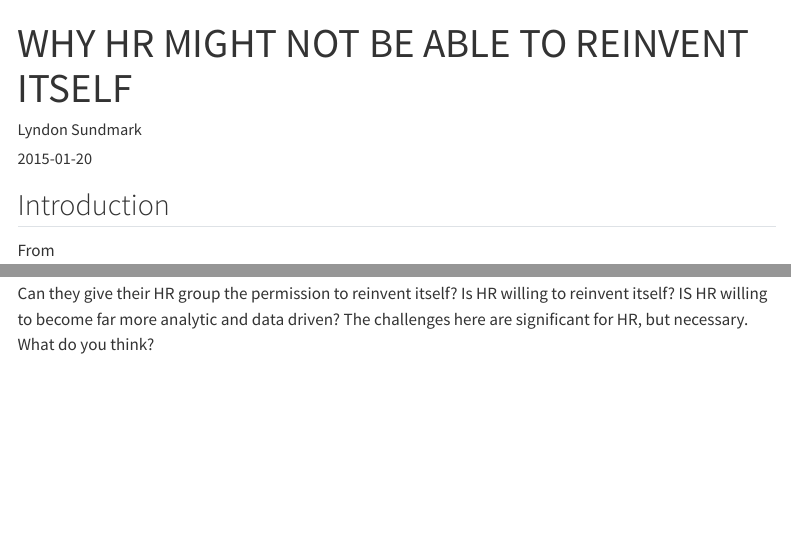
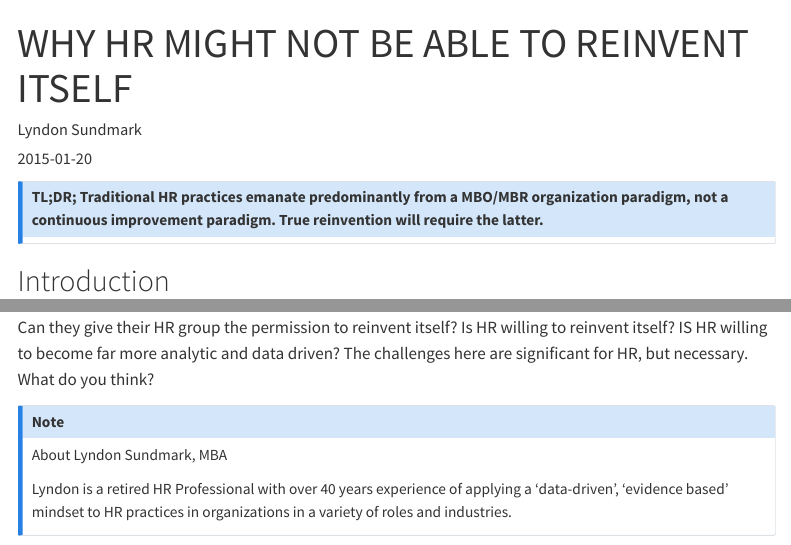
Before and after one commit to lvsund/HRAnalyticsBlogs, a Quarto document (posts/WhyHRMightNotReinvent/NotReinvent.qmd): the page in a window 1100 px wide, from its top, and a second part further down, joined at a grey line. Rendered offline with R 4.5, knitr and Pandoc in place of Quarto, with nearby package versions; menus at the side of the page are left out.

Commit message:
more formats

```diff
--- a/posts/WhyHRMightNotReinvent/NotReinvent.qmd
+++ b/posts/WhyHRMightNotReinvent/NotReinvent.qmd
@@ -4,6 +4,10 @@ author: "Lyndon Sundmark"
 date: "2015-01-20"
 categories: [HR Analytics]
 ---
+
+::: {.callout-note appearance="simple"}
+## TL;DR; Traditional HR practices emanate predominantly from a MBO/MBR organization paradigm, not a continuous improvement paradigm. True reinvention will require the latter.
+:::
 
 ## Introduction
 
@@ -198,3 +202,9 @@ This is because I think there are still many obstacles that organizations are fa
 -
 
 Can they give their HR group the permission to reinvent itself? Is HR willing to reinvent itself? IS HR willing to become far more analytic and data driven? The challenges here are significant for HR, but necessary. What do you think?
+
+::: {.callout-note appearance="simple"}
+About Lyndon Sundmark, MBA
+
+Lyndon is a retired HR Professional with over 40 years experience of applying a 'data-driven', 'evidence based' mindset to HR practices in organizations in a variety of roles and industries.
+:::
```
Also changed, not shown: .quarto/idx/posts/WhyHRMightNotReinvent/NotReinvent.qmd.json, docs/search.json, 7 other files.
